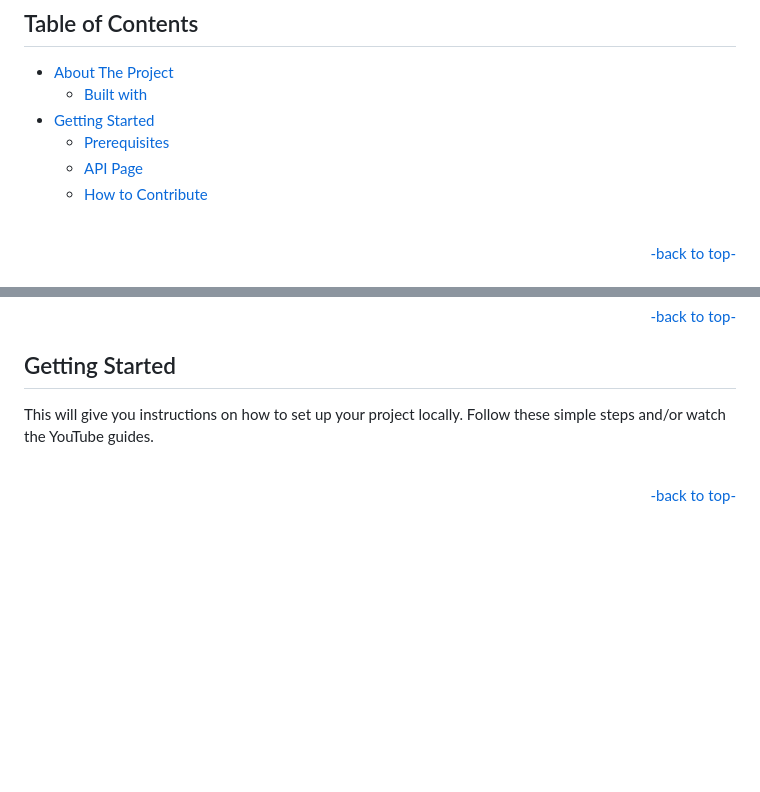
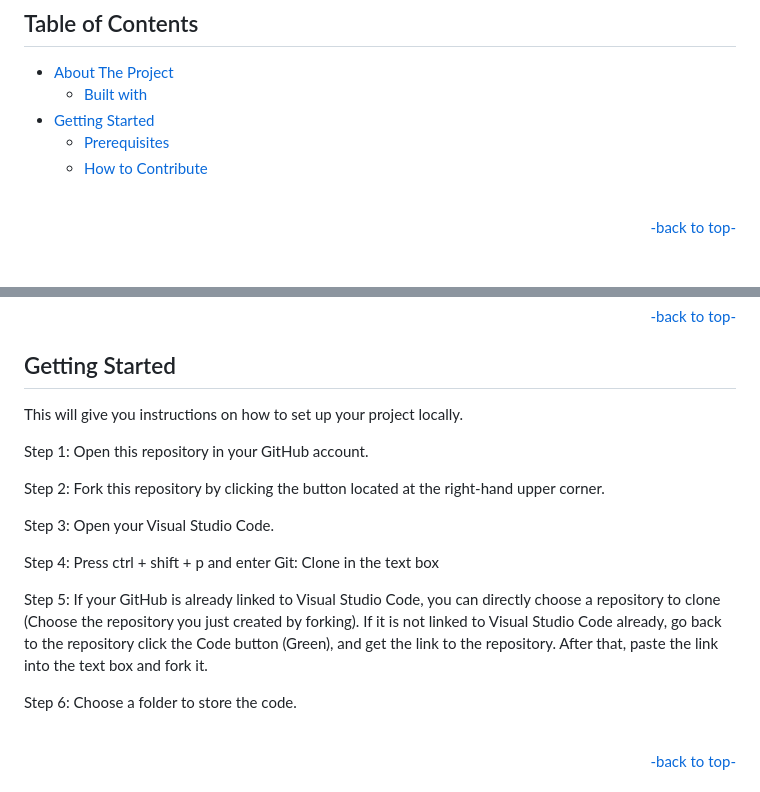
Before and after one commit to STEM-E-Youth-Career-Development-Program/app-7, a Markdown page: README.md, 2 parts joined by grey strips. Rendered like a GitHub page; blank space fills up the shorter version.

```diff
--- a/README.md
+++ b/README.md
@@ -16,7 +16,6 @@
   - [ Built with](#built-with)
 - [ Getting Started](#getting-started)
   - [ Prerequisites](#prerequisites)
-  - [ API Page](#api-page)
   - [ How to Contribute](#how-to-contribute)
 
 <br>
@@ -44,7 +43,18 @@ App 7 creates quizzes based on student notes to help them prepare for exams.
 ## Getting Started
 
 This will give you instructions on how to set up your project locally.
-Follow these simple steps and/or watch the YouTube guides.
+
+Step 1: Open this repository in your GitHub account.
+
+Step 2: Fork this repository by clicking the button located at the right-hand upper corner.
+
+Step 3: Open your Visual Studio Code.
+
+Step 4: Press ctrl + shift + p and enter Git: Clone in the text box
+
+Step 5: If your GitHub is already linked to Visual Studio Code, you can directly choose a repository to clone (Choose the repository you just created by forking). If it is not linked to Visual Studio Code already, go back to the repository click the Code button (Green), and get the link to the repository. After that, paste the link into the text box and fork it.
+
+Step 6: Choose a folder to store the code.
 
 <br>
 <p align="right"><a href="#readme-top">-back to top-</a></p>
```
